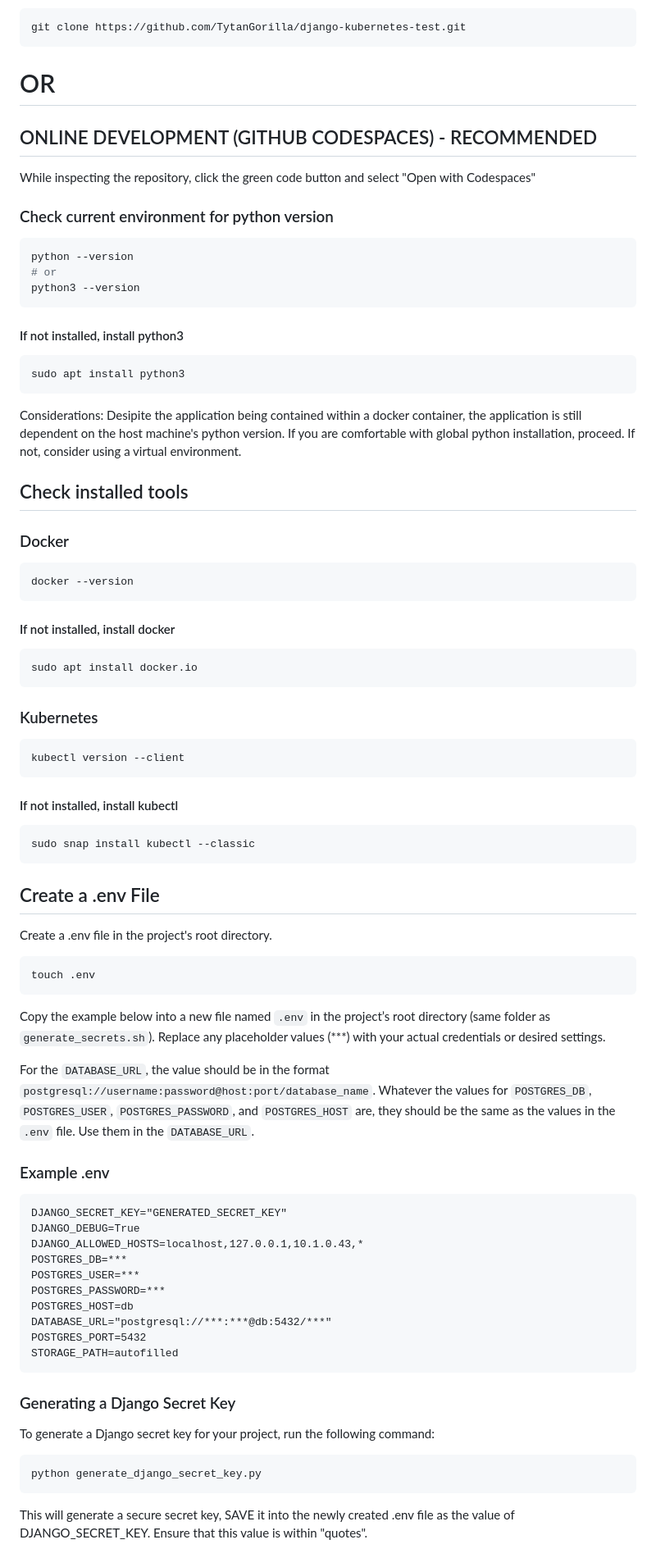
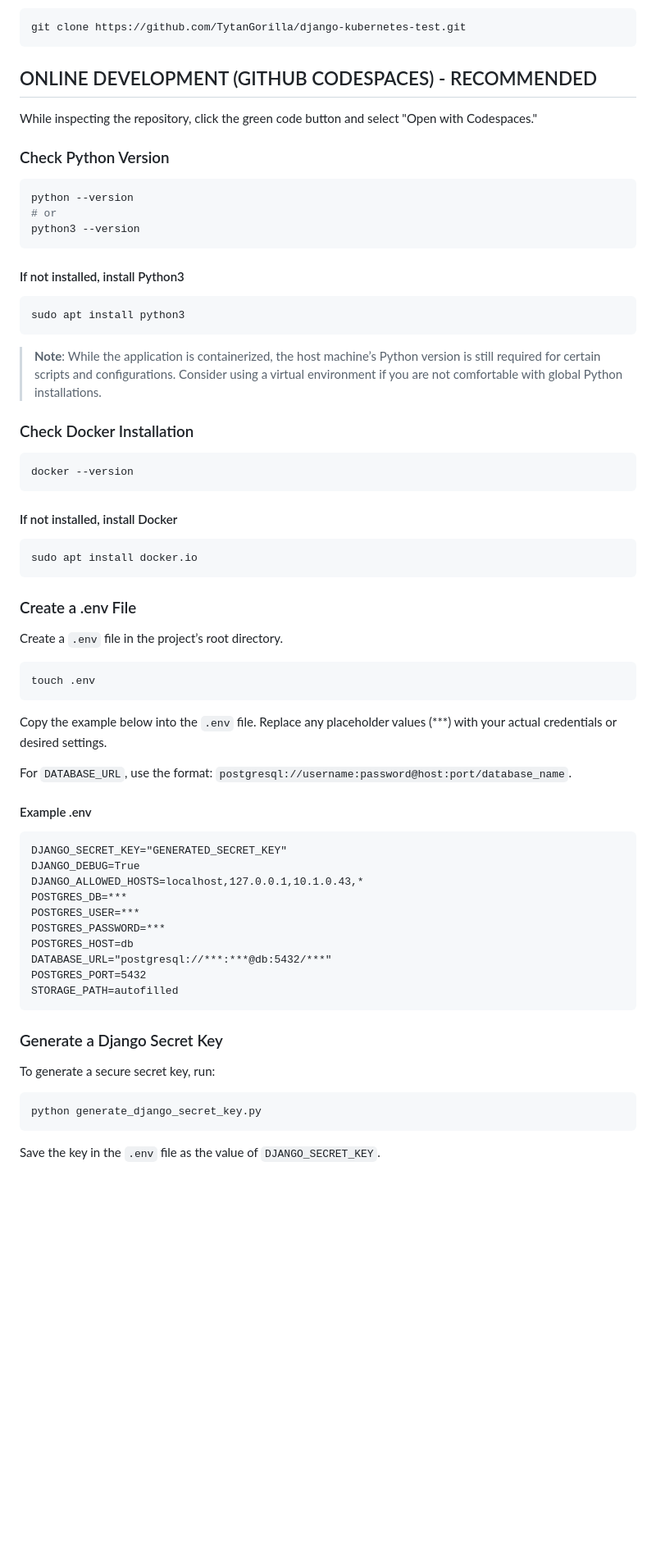
Before and after one commit to TytanGorilla/django-kubernetes-test, a Markdown page: README.md, the part around one of its changes. Shown at 82% size. Rendered like a GitHub page; blank space fills up the shorter version.

````diff
--- a/README.md
+++ b/README.md
@@ -6,55 +6,40 @@ Create a new folder on your machine and clone the repository into it.
 git clone https://github.com/TytanGorilla/django-kubernetes-test.git
 ```
 
-# OR
+## ONLINE DEVELOPMENT (GITHUB CODESPACES) - RECOMMENDED
+While inspecting the repository, click the green code button and select "Open with Codespaces."
 
-## ONLINE DEVELOPMENT (GITHUB CODESPACES) - RECOMMENDED
-While inspecting the repository, click the green code button and select "Open with Codespaces"
-
-### Check current environment for python version
+### Check Python Version
 ```bash
 python --version
 # or
 python3 --version
 ```
-#### If not installed, install python3
+#### If not installed, install Python3
 ```bash
 sudo apt install python3
 ```
-Considerations: Desipite the application being contained within a docker container, the application is still dependent on the host machine's python version. If you are comfortable with global python installation, proceed. If not, consider using a virtual environment.
+> **Note**: While the application is containerized, the host machine’s Python version is still required for certain scripts and configurations. Consider using a virtual environment if you are not comfortable with global Python installations.
 
-## Check installed tools
-### Docker
+### Check Docker Installation
 ```bash
 docker --version
 ```
-#### If not installed, install docker
+#### If not installed, install Docker
 ```bash
 sudo apt install docker.io
 ```
 
-### Kubernetes
-```bash
-kubectl version --client
-```
-
-#### If not installed, install kubectl
-```bash
-sudo snap install kubectl --classic
-```
-
-
-## Create a .env File
-Create a .env file in the project's root directory.
+### Create a .env File
+Create a `.env` file in the project’s root directory.
 ```bash
 touch .env
 ```
+Copy the example below into the `.env` file. Replace any placeholder values (***) with your actual credentials or desired settings.
 
-Copy the example below into a new file named `.env` in the project’s root directory (same folder as `generate_secrets.sh`). Replace any placeholder values (***) with your actual credentials or desired settings.
+For `DATABASE_URL`, use the format: `postgresql://username:password@host:port/database_name`.
 
-For the `DATABASE_URL`, the value should be in the format `postgresql://username:password@host:port/database_name`. Whatever the values for `POSTGRES_DB`, `POSTGRES_USER`, `POSTGRES_PASSWORD`, and `POSTGRES_HOST` are, they should be the same as the values in the `.env` file. Use them in the `DATABASE_URL`.
-
-### Example .env
+#### Example .env
 ```
 DJANGO_SECRET_KEY="GENERATED_SECRET_KEY"
 DJANGO_DEBUG=True
@@ -67,11 +52,11 @@ DATABASE_URL="postgresql://***:***@db:5432/***"
 POSTGRES_PORT=5432
 STORAGE_PATH=autofilled
 ```
-### Generating a Django Secret Key
-To generate a Django secret key for your project, run the following command:
 
+### Generate a Django Secret Key
+To generate a secure secret key, run:
 ```bash
 python generate_django_secret_key.py
 ```
-This will generate a secure secret key, SAVE it into the newly created .env file as the value of DJANGO_SECRET_KEY. Ensure that this value is within "quotes".
+Save the key in the `.env` file as the value of `DJANGO_SECRET_KEY`.
 
````
Also changed, not shown: other parts of README.md (+29 -124 lines).
